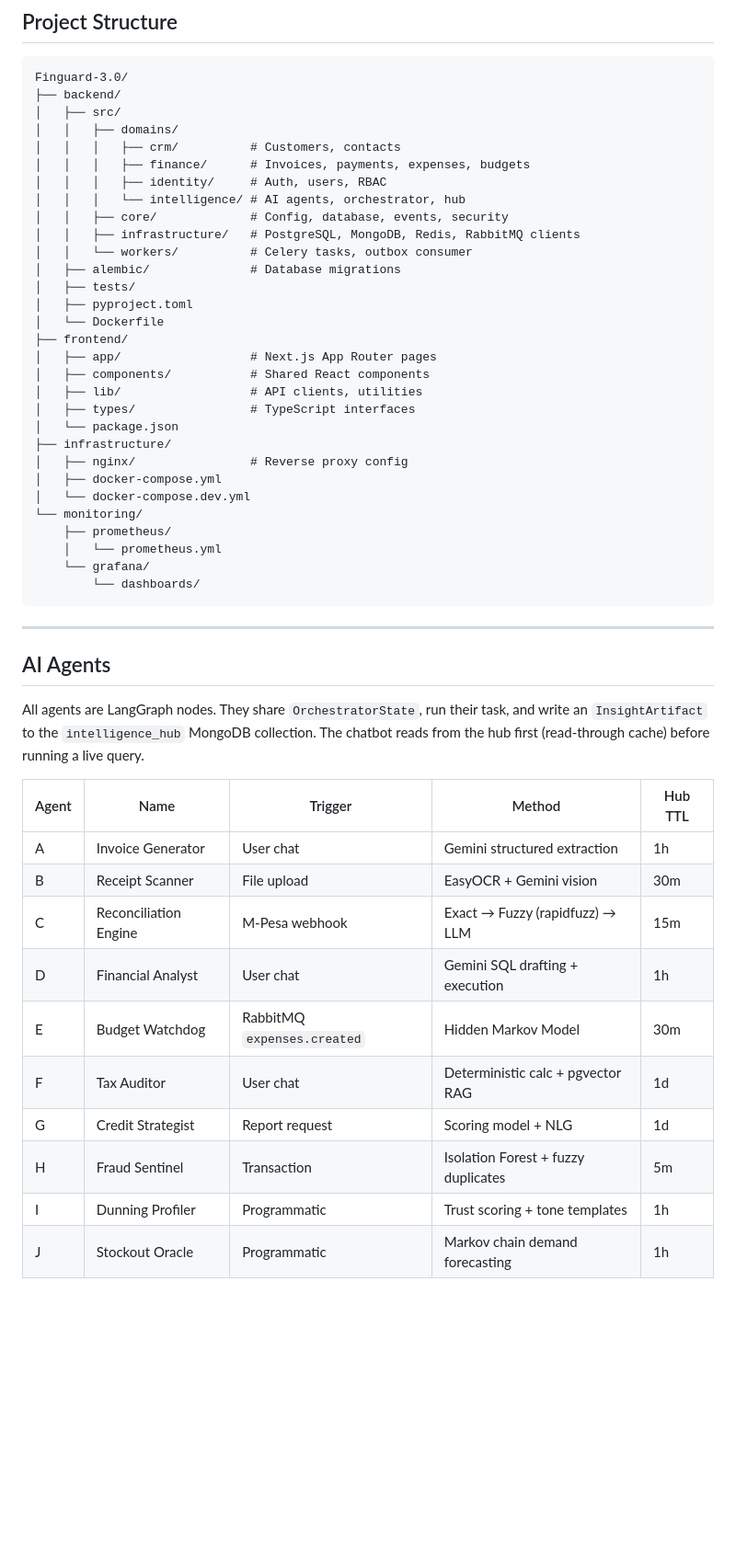
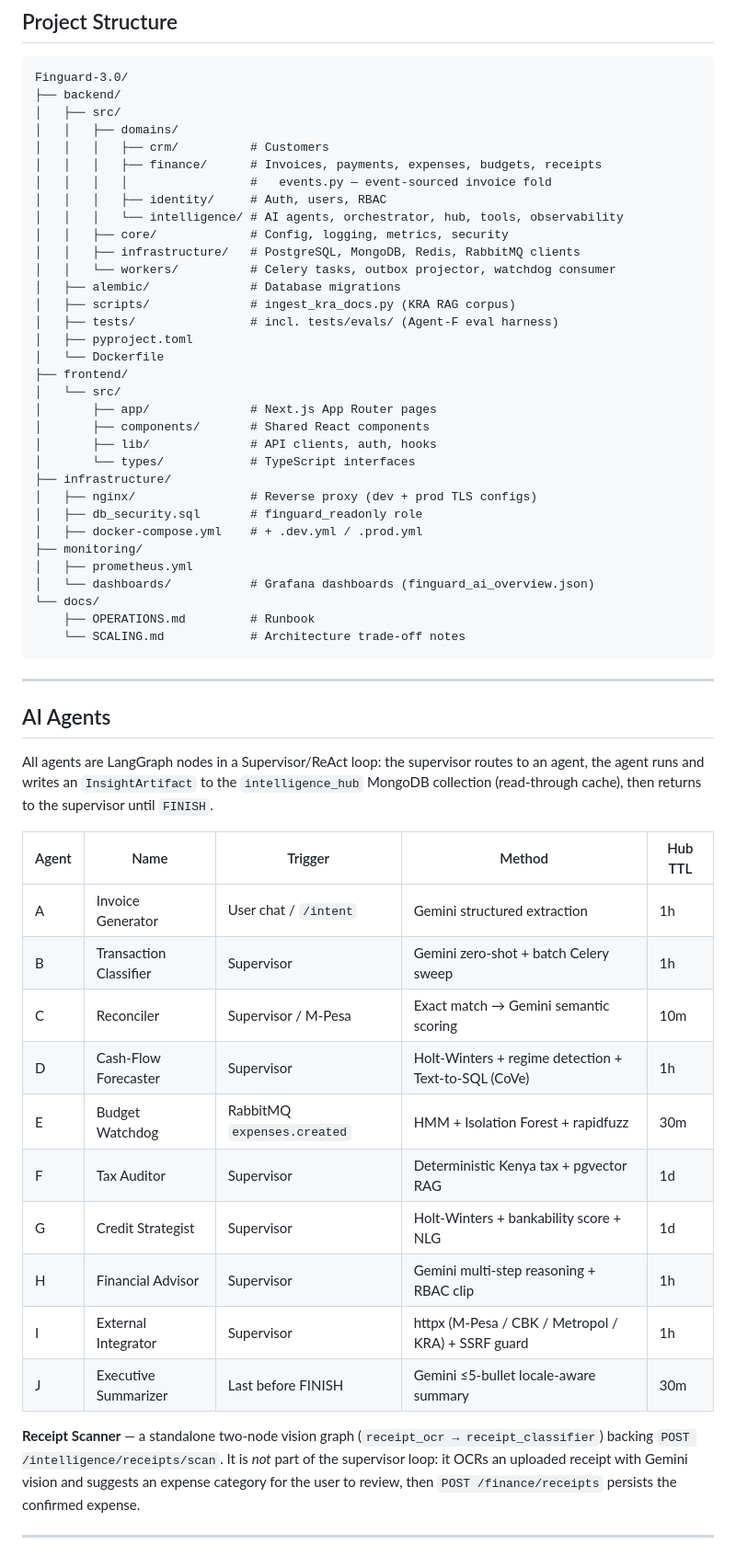
Before and after one commit to munga21407/Finguard-3.0, a Markdown page: README.md, the part around one of its changes. Shown at 92% size. GitHub-like rendering; blank space fills up the shorter version.

Commit message:
feat(docs): update README and SYSTEM_OVERVIEW with enhanced descriptions and agent details

````diff
--- a/README.md
+++ b/README.md
@@ -148,49 +159,57 @@ Finguard-3.0/
 ├── backend/
 │   ├── src/
 │   │   ├── domains/
-│   │   │   ├── crm/          # Customers, contacts
-│   │   │   ├── finance/      # Invoices, payments, expenses, budgets
+│   │   │   ├── crm/          # Customers
+│   │   │   ├── finance/      # Invoices, payments, expenses, budgets, receipts
+│   │   │   │                 #   events.py — event-sourced invoice fold
 │   │   │   ├── identity/     # Auth, users, RBAC
-│   │   │   └── intelligence/ # AI agents, orchestrator, hub
-│   │   ├── core/             # Config, database, events, security
+│   │   │   └── intelligence/ # AI agents, orchestrator, hub, tools, observability
+│   │   ├── core/             # Config, logging, metrics, security
 │   │   ├── infrastructure/   # PostgreSQL, MongoDB, Redis, RabbitMQ clients
-│   │   └── workers/          # Celery tasks, outbox consumer
+│   │   └── workers/          # Celery tasks, outbox projector, watchdog consumer
 │   ├── alembic/              # Database migrations
-│   ├── tests/
+│   ├── scripts/              # ingest_kra_docs.py (KRA RAG corpus)
+│   ├── tests/                # incl. tests/evals/ (Agent-F eval harness)
 │   ├── pyproject.toml
 │   └── Dockerfile
 ├── frontend/
-│   ├── app/                  # Next.js App Router pages
-│   ├── components/           # Shared React components
-│   ├── lib/                  # API clients, utilities
-│   ├── types/                # TypeScript interfaces
-│   └── package.json
+│   └── src/
+│       ├── app/              # Next.js App Router pages
+│       ├── components/       # Shared React components
+│       ├── lib/              # API clients, auth, hooks
+│       └── types/            # TypeScript interfaces
 ├── infrastructure/
-│   ├── nginx/                # Reverse proxy config
-│   ├── docker-compose.yml
-│   └── docker-compose.dev.yml
-└── monitoring/
-    ├── prometheus/
-    │   └── prometheus.yml
-    └── grafana/
-        └── dashboards/
+│   ├── nginx/                # Reverse proxy (dev + prod TLS configs)
+│   ├── db_security.sql       # finguard_readonly role
+│   ├── docker-compose.yml    # + .dev.yml / .prod.yml
+├── monitoring/
+│   ├── prometheus.yml
+│   └── dashboards/           # Grafana dashboards (finguard_ai_overview.json)
+└── docs/
+    ├── OPERATIONS.md         # Runbook
+    └── SCALING.md            # Architecture trade-off notes
 ```
 
 ---
 
 ## AI Agents
 
-All agents are LangGraph nodes. They share `OrchestratorState`, run their task, and write an `InsightArtifact` to the `intelligence_hub` MongoDB collection. The chatbot reads from the hub first (read-through cache) before running a live query.
+All agents are LangGraph nodes in a Supervisor/ReAct loop: the supervisor routes to an agent, the agent runs and writes an `InsightArtifact` to the `intelligence_hub` MongoDB collection (read-through cache), then returns to the supervisor until `FINISH`.
 
 | Agent | Name | Trigger | Method | Hub TTL |
 |---|---|---|---|---|
-| A | Invoice Generator | User chat | Gemini structured extraction | 1h |
-| B | Receipt Scanner | File upload | EasyOCR + Gemini vision | 30m |
-| C | Reconciliation Engine | M-Pesa webhook | Exact → Fuzzy (rapidfuzz) → LLM | 15m |
-| D | Financial Analyst | User chat | Gemini SQL drafting + execution | 1h |
-| E | Budget Watchdog | RabbitMQ `expenses.created` | Hidden Markov Model | 30m |
-| F | Tax Auditor | User chat | Deterministic calc + pgvector RAG | 1d |
-| G | Credit Strategist | Report request | Scoring model + NLG | 1d |
-| H | Fraud Sentinel | Transaction | Isolation Forest + fuzzy duplicates | 5m |
-| I | Dunning Profiler | Programmatic | Trust scoring + tone templates | 1h |
-| J | Stockout Oracle | Programmatic | Markov chain demand forecasting | 1h |
+| A | Invoice Generator | User chat / `/intent` | Gemini structured extraction | 1h |
+| B | Transaction Classifier | Supervisor | Gemini zero-shot + batch Celery sweep | 1h |
+| C | Reconciler | Supervisor / M-Pesa | Exact match → Gemini semantic scoring | 10m |
+| D | Cash-Flow Forecaster | Supervisor | Holt-Winters + regime detection + Text-to-SQL (CoVe) | 1h |
+| E | Budget Watchdog | RabbitMQ `expenses.created` | HMM + Isolation Forest + rapidfuzz | 30m |
+| F | Tax Auditor | Supervisor | Deterministic Kenya tax + pgvector RAG | 1d |
+| G | Credit Strategist | Supervisor | Holt-Winters + bankability score + NLG | 1d |
+| H | Financial Advisor | Supervisor | Gemini multi-step reasoning + RBAC clip | 1h |
+| I | External Integrator | Supervisor | httpx (M-Pesa / CBK / Metropol / KRA) + SSRF guard | 1h |
+| J | Executive Summarizer | Last before FINISH | Gemini ≤5-bullet locale-aware summary | 30m |
+
+**Receipt Scanner** — a standalone two-node vision graph (`receipt_ocr → receipt_classifier`) backing `POST /intelligence/receipts/scan`. It is *not* part of the supervisor loop: it OCRs an uploaded receipt with Gemini vision and suggests an expense category for the user to review, then `POST /finance/receipts` persists the confirmed expense.
+
+---
+
````
Also changed, not shown: other parts of README.md (+69 -43 lines), SYSTEM_OVERVIEW.md (+4 -2 lines).
